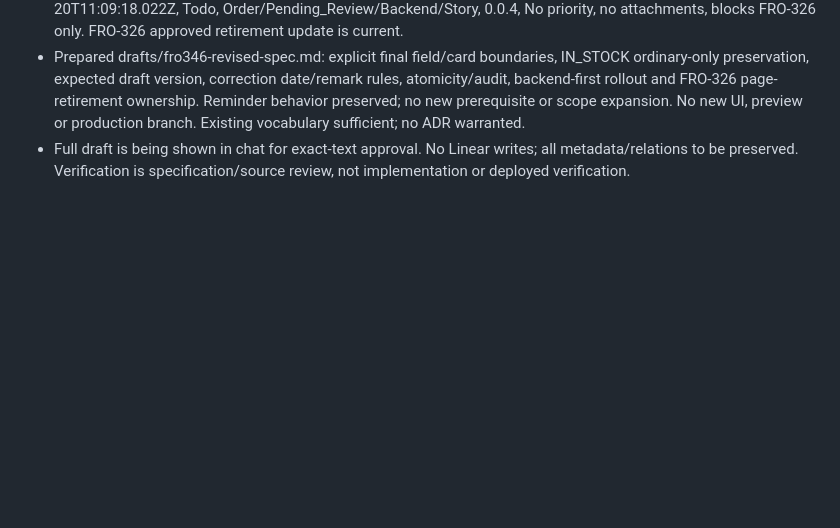
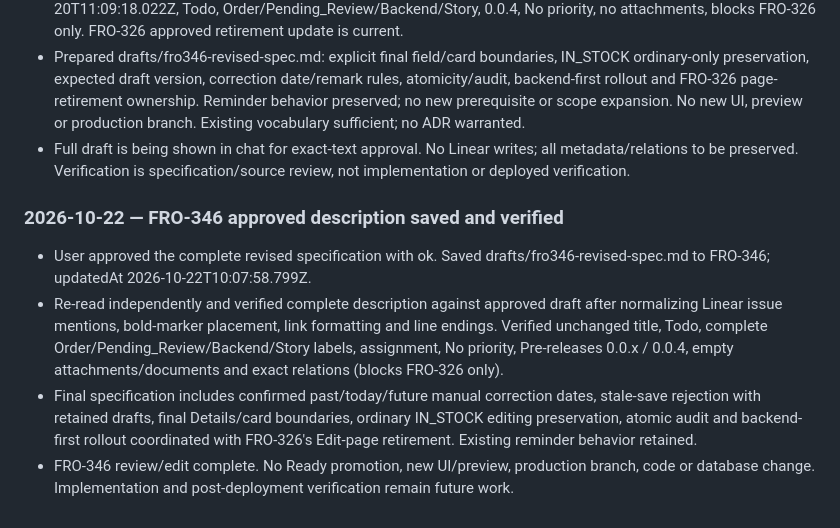
Before and after one commit to frontlineltdproject-star/linear-project, a Markdown page: MEMORY.md, the part around the change. Drawn GitHub-style; blank space fills up the shorter version.

Commit message:
Record verified FRO-346 specification update

```diff
--- a/MEMORY.md
+++ b/MEMORY.md
@@ -762,3 +762,10 @@ Keep durable ticket decisions, issue IDs, dependency ownership and unresolved qu
 - Refreshed planning pull and current FRO-346/FRO-326. FRO-346 remains unchanged at 2026-10-20T11:09:18.022Z, Todo, Order/Pending_Review/Backend/Story, 0.0.4, No priority, no attachments, blocks FRO-326 only. FRO-326 approved retirement update is current.
 - Prepared drafts/fro346-revised-spec.md: explicit final field/card boundaries, IN_STOCK ordinary-only preservation, expected draft version, correction date/remark rules, atomicity/audit, backend-first rollout and FRO-326 page-retirement ownership. Reminder behavior preserved; no new prerequisite or scope expansion. No new UI, preview or production branch. Existing vocabulary sufficient; no ADR warranted.
 - Full draft is being shown in chat for exact-text approval. No Linear writes; all metadata/relations to be preserved. Verification is specification/source review, not implementation or deployed verification.
+
+### 2026-10-22 — FRO-346 approved description saved and verified
+
+- User approved the complete revised specification with ok. Saved drafts/fro346-revised-spec.md to FRO-346; updatedAt 2026-10-22T10:07:58.799Z.
+- Re-read independently and verified complete description against approved draft after normalizing Linear issue mentions, bold-marker placement, link formatting and line endings. Verified unchanged title, Todo, complete Order/Pending_Review/Backend/Story labels, assignment, No priority, Pre-releases 0.0.x / 0.0.4, empty attachments/documents and exact relations (blocks FRO-326 only).
+- Final specification includes confirmed past/today/future manual correction dates, stale-save rejection with retained drafts, final Details/card boundaries, ordinary IN_STOCK editing preservation, atomic audit and backend-first rollout coordinated with FRO-326's Edit-page retirement. Existing reminder behavior retained.
+- FRO-346 review/edit complete. No Ready promotion, new UI/preview, production branch, code or database change. Implementation and post-deployment verification remain future work.
```
